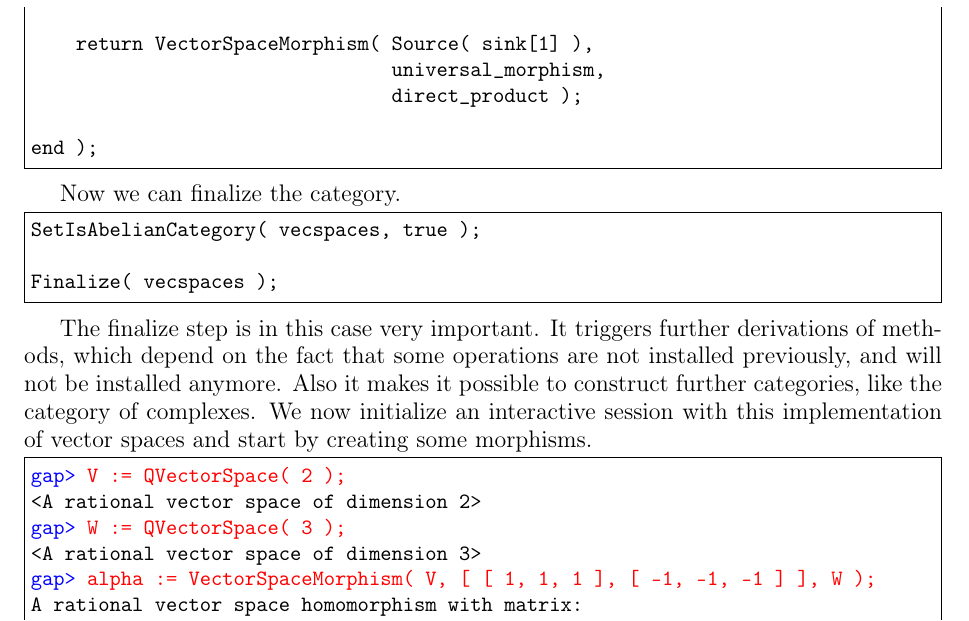
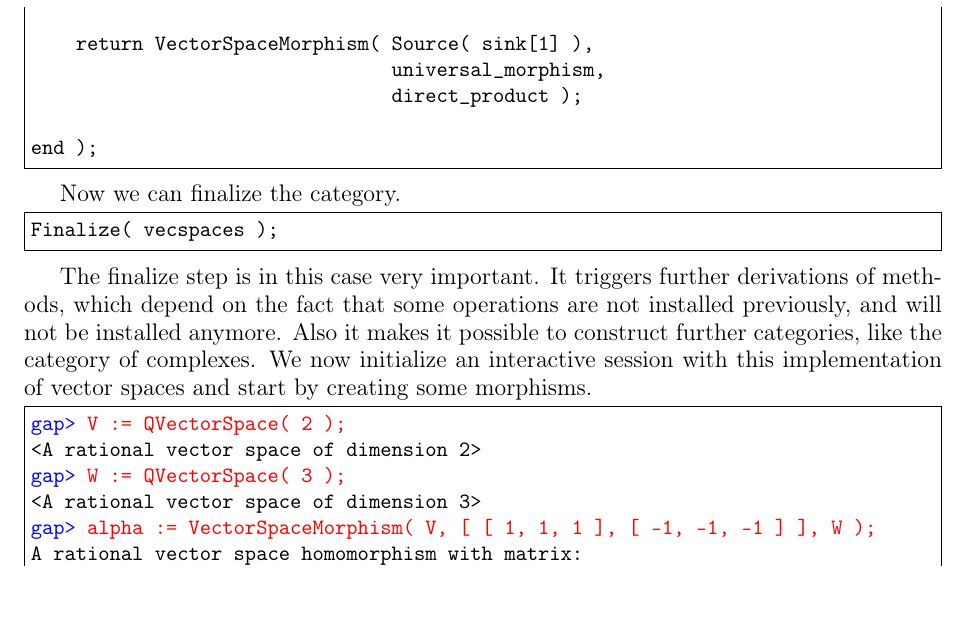
Before and after one commit to homalg-project/CAP_project, a LaTeX book (main.tex, which reads GAP_tex/vecspaces_example/Finalize.tex): part of page 19 of 37, cut so that both start at the same text, the shorter picture padded with empty space. Compiled offline with pdfLaTeX.

Commit message:
Removed double SetIsAbelian

```diff
--- a/GAP_tex/vecspaces_example/Finalize.tex
+++ b/GAP_tex/vecspaces_example/Finalize.tex
@@ -1,7 +1,5 @@
 \begin{small}
 \begin{Verbatim}[frame=single]
-SetIsAbelianCategory( vecspaces, true );
-
 Finalize( vecspaces );
 \end{Verbatim}
 \end{small}
```
